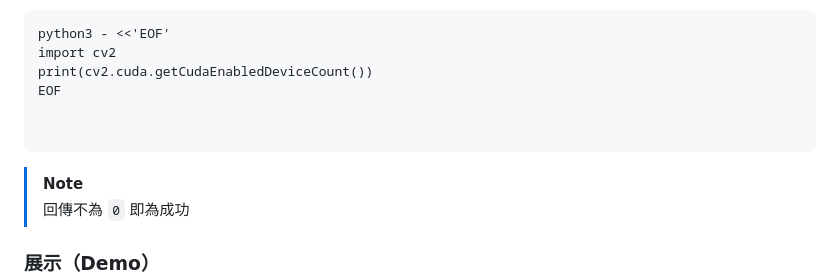
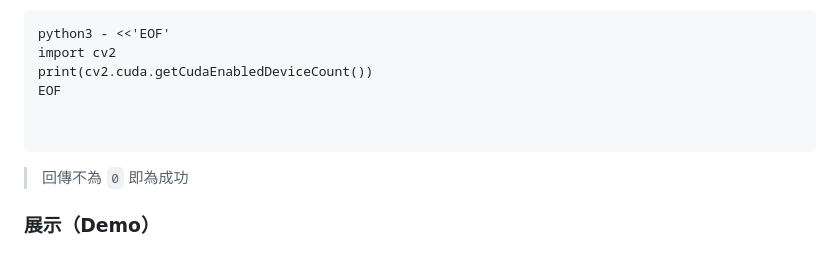
Before and after one commit to ImChouOWO/Smart-Ship-Automatic-Identification-System, a Markdown page: README.md, the part around the change. GitHub-like rendering; folded sections open.

````diff
--- a/README.md
+++ b/README.md
@@ -202,8 +202,6 @@ EOF
 
 
 ```
->[!NOTE]
->
 >回傳不為 `0` 即為成功
 
 
````
